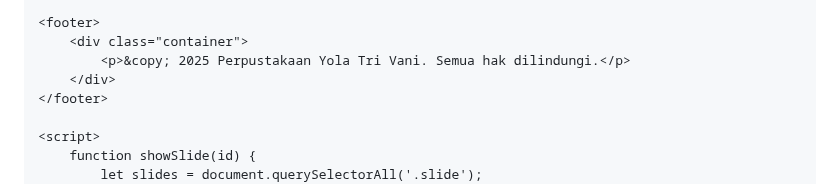
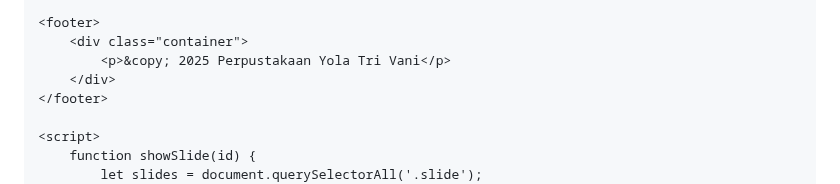
Before and after one commit to yolatrivani21/yolatrivani21.github.io, a Markdown page: README.md, the part around the change. Rendered like a GitHub page.

```diff
--- a/README.md
+++ b/README.md
@@ -194,7 +194,7 @@
 
     <footer>
         <div class="container">
-            <p>&copy; 2025 Perpustakaan Yola Tri Vani. Semua hak dilindungi.</p>
+            <p>&copy; 2025 Perpustakaan Yola Tri Vani</p>
         </div>
     </footer>
 
```
